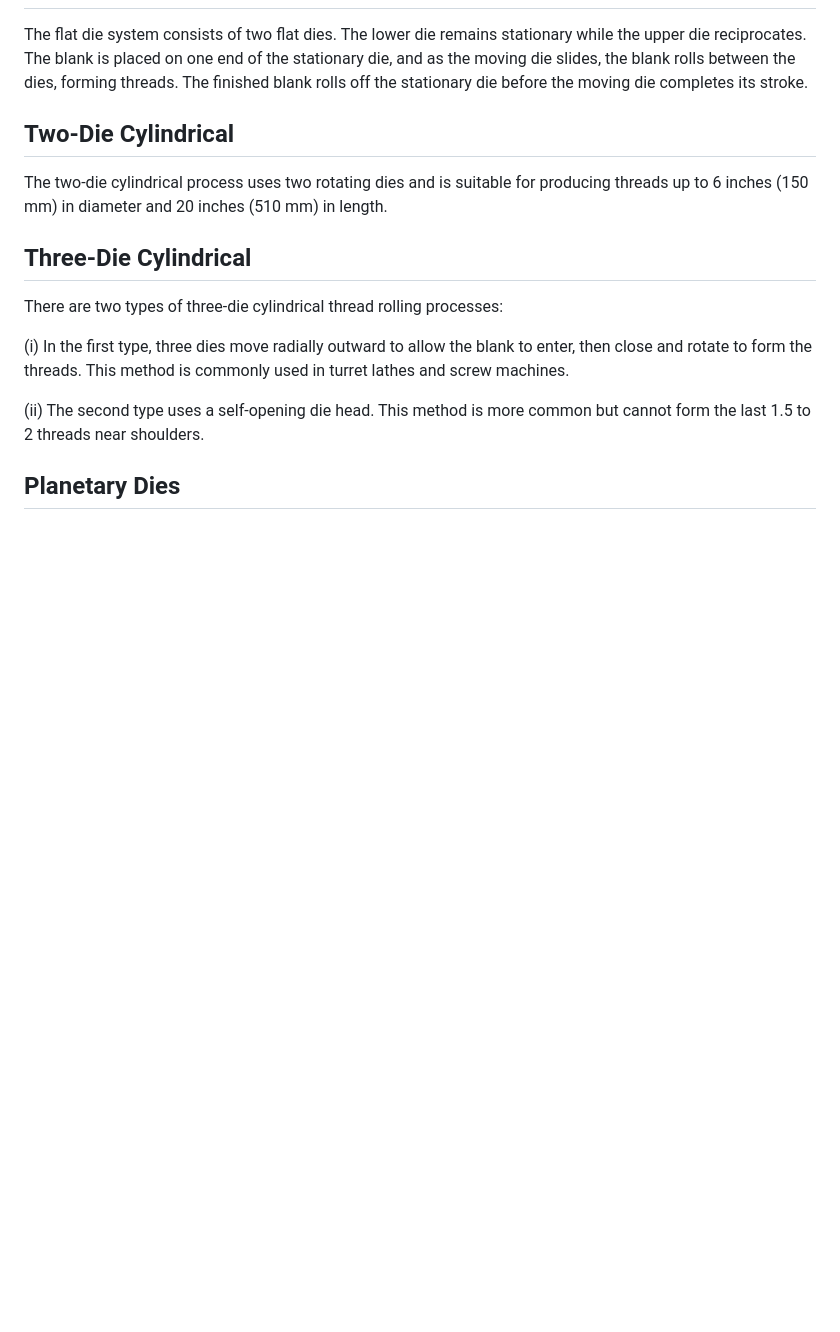
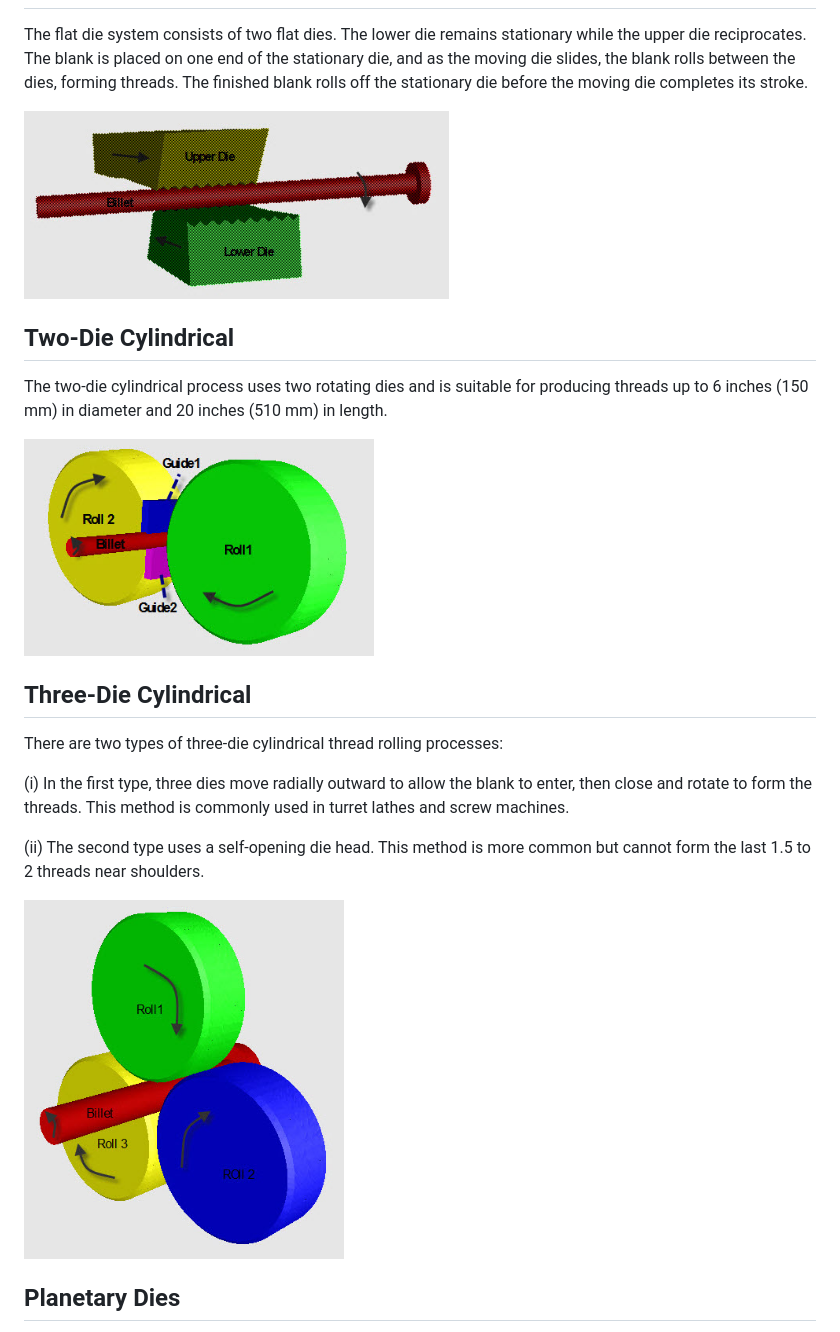
Before and after one commit to virtual-labs/exp-thread-rolling-dei, a Markdown page: experiment/theory.md, the part around the change. Rendered like a GitHub page; blank space fills up the shorter version.

```diff
--- a/experiment/theory.md
+++ b/experiment/theory.md
@@ -64,14 +64,14 @@ upper die reciprocates. The blank is placed on one end of the stationary die, an
 moving die slides, the blank rolls between the dies, forming threads. The finished blank
 rolls off the stationary die before the moving die completes its stroke.
 </p>
-
+<img src="images/FlatDieThreadRolling.jpg" alt="Thread Rolling using Flat Dies" width="425" height="300">
 <h2>Two-Die Cylindrical</h2>
 
 <p>
 The two-die cylindrical process uses two rotating dies and is suitable for producing threads
 up to 6 inches (150 mm) in diameter and 20 inches (510 mm) in length.
 </p>
-
+<img src="images/TwoRolls.jpg" alt="Thread Rolling using Two Rolls" width="350" height="250">
 <h2>Three-Die Cylindrical</h2>
 
 <p>
@@ -88,7 +88,7 @@ screw machines.
 (ii) The second type uses a self-opening die head. This method is more common but cannot
 form the last 1.5 to 2 threads near shoulders.
 </p>
-
+<img src="images/ThreeRolls.jpg" alt="Thread Rolling using Three Rolls" width="320" height="300">
 <h2>Planetary Dies</h2>
 
 <p>
```
